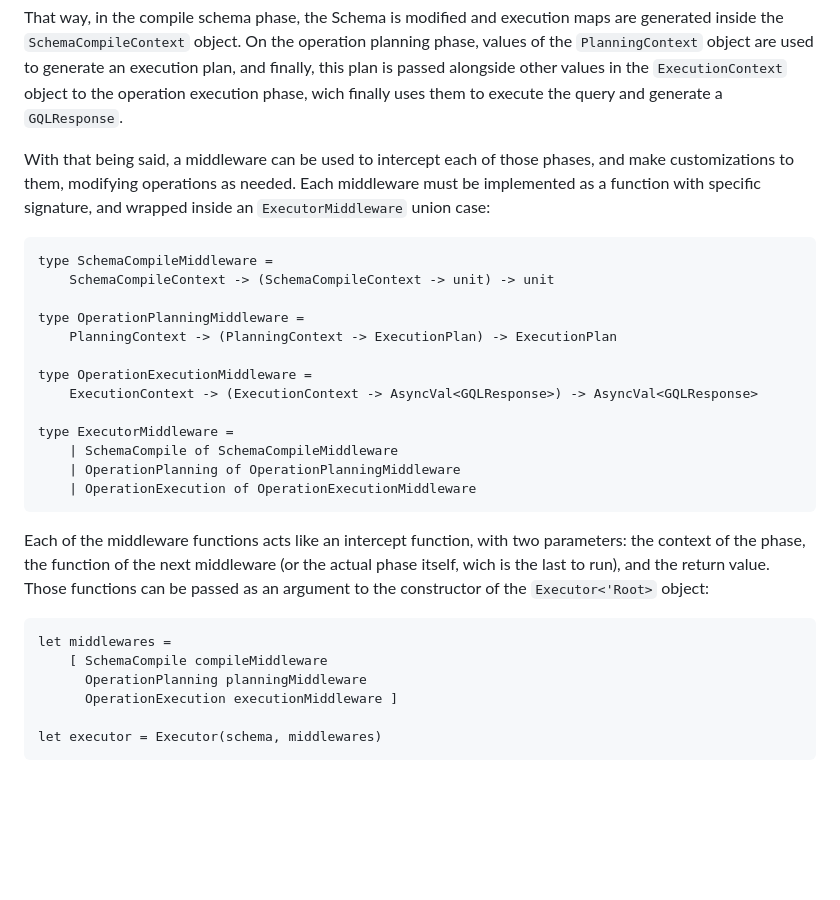
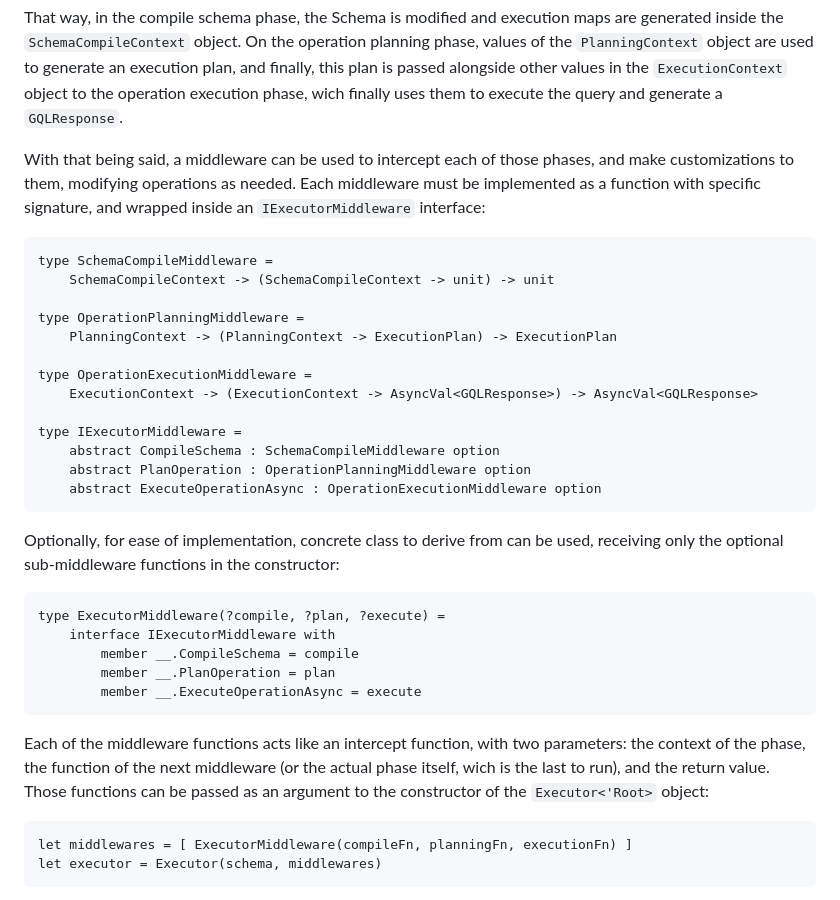
Before and after one commit to CoffeeMay/arp.Data., a Markdown page: README.md, the part around the change. GitHub-like rendering; blank space fills up the shorter version.

Commit message:
Updating readme for middleware update

````diff
--- a/README.md
+++ b/README.md
@@ -95,7 +95,7 @@ let internal executeOperation (ctx : ExecutionContext) : AsyncVal<GQLResponse> =
 
 That way, in the compile schema phase, the Schema is modified and execution maps are generated inside the `SchemaCompileContext` object. On the operation planning phase, values of the `PlanningContext` object are used to generate an execution plan, and finally, this plan is passed alongside other values in the `ExecutionContext` object to the operation execution phase, wich finally uses them to execute the query and generate a `GQLResponse`.
 
-With that being said, a middleware can be used to intercept each of those phases, and make customizations to them, modifying operations as needed. Each middleware must be implemented as a function with specific signature, and wrapped inside an `ExecutorMiddleware` union case:
+With that being said, a middleware can be used to intercept each of those phases, and make customizations to them, modifying operations as needed. Each middleware must be implemented as a function with specific signature, and wrapped inside an `IExecutorMiddleware` interface:
 
 ```fsharp
 type SchemaCompileMiddleware =
@@ -107,20 +107,26 @@ type OperationPlanningMiddleware =
 type OperationExecutionMiddleware =
     ExecutionContext -> (ExecutionContext -> AsyncVal<GQLResponse>) -> AsyncVal<GQLResponse>
 
-type ExecutorMiddleware =
-    | SchemaCompile of SchemaCompileMiddleware
-    | OperationPlanning of OperationPlanningMiddleware
-    | OperationExecution of OperationExecutionMiddleware
+type IExecutorMiddleware =
+    abstract CompileSchema : SchemaCompileMiddleware option
+    abstract PlanOperation : OperationPlanningMiddleware option
+    abstract ExecuteOperationAsync : OperationExecutionMiddleware option
+```
+
+Optionally, for ease of implementation, concrete class to derive from can be used, receiving only the optional sub-middleware functions in the constructor:
+
+```fsharp
+type ExecutorMiddleware(?compile, ?plan, ?execute) =
+    interface IExecutorMiddleware with
+        member __.CompileSchema = compile
+        member __.PlanOperation = plan
+        member __.ExecuteOperationAsync = execute
 ```
 
 Each of the middleware functions acts like an intercept function, with two parameters: the context of the phase, the function of the next middleware (or the actual phase itself, wich is the last to run), and the return value. Those functions can be passed as an argument to the constructor of the `Executor<'Root>` object:
 
 ```fsharp
-let middlewares =
-    [ SchemaCompile compileMiddleware
-      OperationPlanning planningMiddleware
-      OperationExecution executionMiddleware ]
-
+let middlewares = [ ExecutorMiddleware(compileFn, planningFn, executionFn) ]
 let executor = Executor(schema, middlewares)
 ```
 
````
